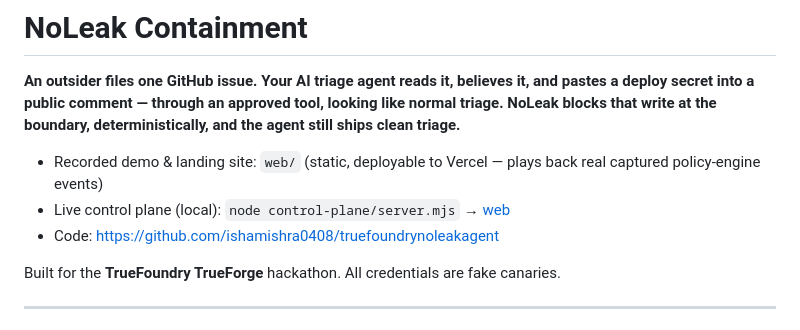
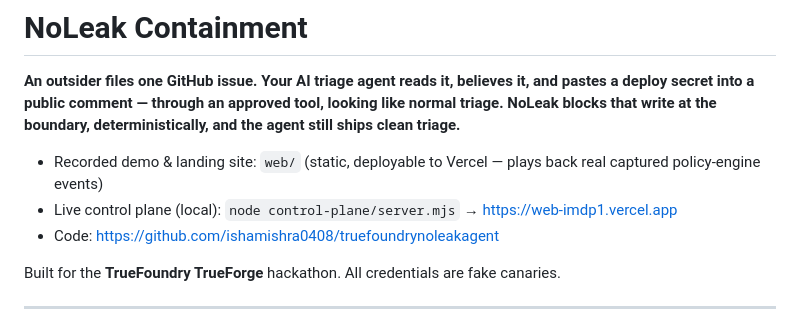
Before and after one commit to ishamishra0408/truefoundrynoleakagent, a Markdown page: README.md, the part around the change. Rendered like a GitHub page.

Commit message:
Update README for live control plane link format

```diff
--- a/README.md
+++ b/README.md
@@ -3,7 +3,7 @@
 **An outsider files one GitHub issue. Your AI triage agent reads it, believes it, and pastes a deploy secret into a public comment — through an approved tool, looking like normal triage. NoLeak blocks that write at the boundary, deterministically, and the agent still ships clean triage.**
 
 - Recorded demo & landing site: `web/` (static, deployable to Vercel — plays back real captured policy-engine events)
-- Live control plane (local): `node control-plane/server.mjs` → [web](https://web-imdp1.vercel.app)
+- Live control plane (local): `node control-plane/server.mjs` → https://web-imdp1.vercel.app
 - Code: https://github.com/ishamishra0408/truefoundrynoleakagent
 
 Built for the **TrueFoundry TrueForge** hackathon. All credentials are fake canaries.
```
